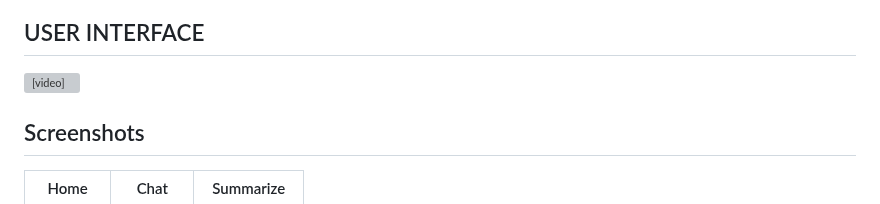
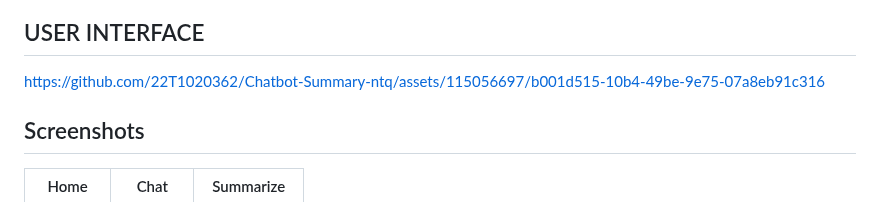
Before and after one commit to thequang-ntq/Chatbot-Summary-ntq, a Markdown page: README.md, the part around the change. Rendered like a GitHub page; grey boxes are pictures that could not be loaded.

```diff
--- a/README.md
+++ b/README.md
@@ -21,7 +21,7 @@
 ## USER INTERFACE
 
 <!-- [![Watch the video](https://img.youtube.com/vi/R5Kr0DM3dJc/hqdefault.jpg)](https://www.youtube.com/watch?v=R5Kr0DM3dJc) -->
-<video src="NguyenTheQuang_app.mp4" controls title="Title"></video>
+https://github.com/22T1020362/Chatbot-Summary-ntq/assets/115056697/b001d515-10b4-49be-9e75-07a8eb91c316
 
 ## Screenshots
 
```
